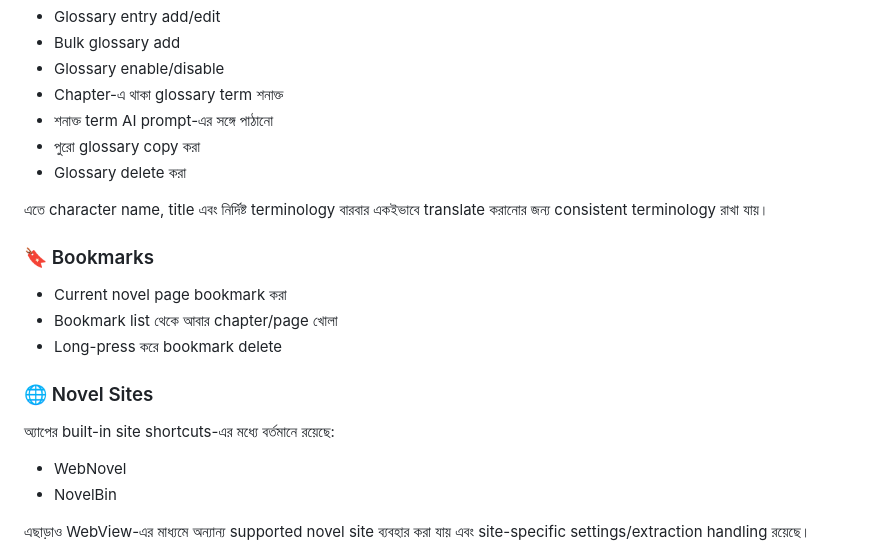
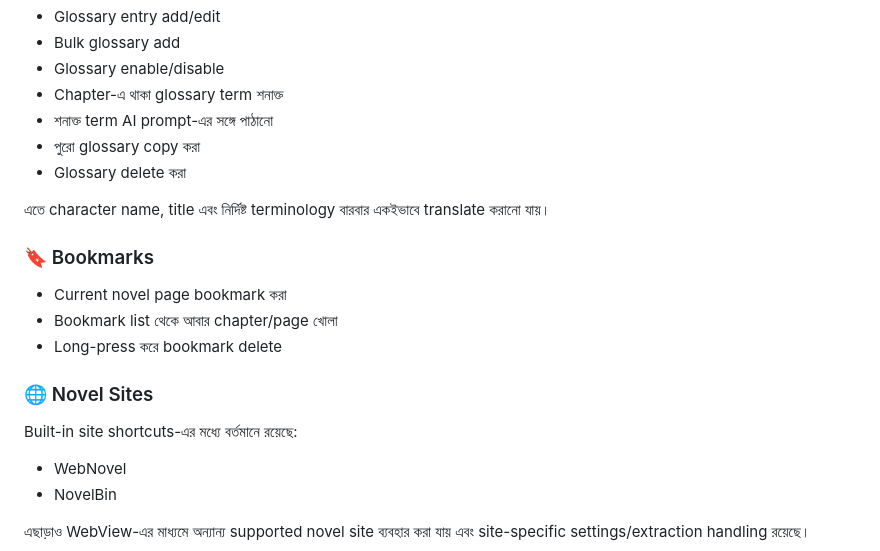
Before and after one commit to ashrafali-dev/Novel-Studio, a Markdown page: README.md, the part around one of its changes. Drawn GitHub-style.

```diff
--- a/README.md
+++ b/README.md
@@ -73,7 +71,7 @@ Auto mode বন্ধ করলে Next / Previous navigation-এর পরি
 - পুরো glossary copy করা
 - Glossary delete করা
 
-এতে character name, title এবং নির্দিষ্ট terminology বারবার একইভাবে translate করানোর জন্য consistent terminology রাখা যায়।
+এতে character name, title এবং নির্দিষ্ট terminology বারবার একইভাবে translate করানো যায়।
 
 ### 🔖 Bookmarks
 - Current novel page bookmark করা
@@ -81,7 +79,7 @@ Auto mode বন্ধ করলে Next / Previous navigation-এর পরি
 - Long-press করে bookmark delete
 
 ### 🌐 Novel Sites
-অ্যাপের built-in site shortcuts-এর মধ্যে বর্তমানে রয়েছে:
+Built-in site shortcuts-এর মধ্যে বর্তমানে রয়েছে:
 - WebNovel
 - NovelBin
 
```
Also changed, not shown: other parts of README.md (+10 -12 lines).
